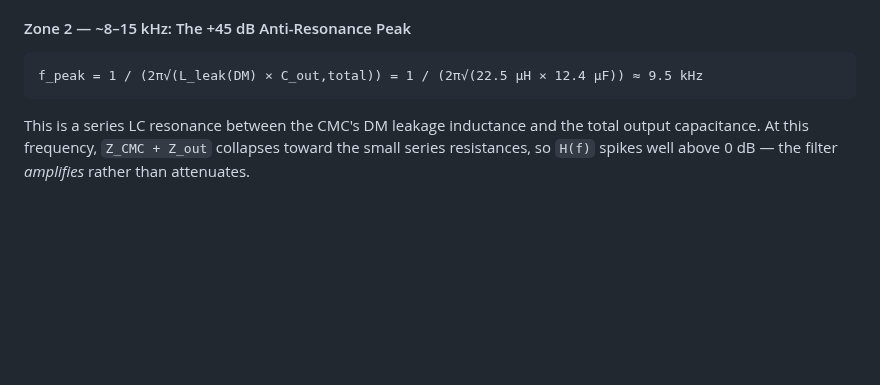
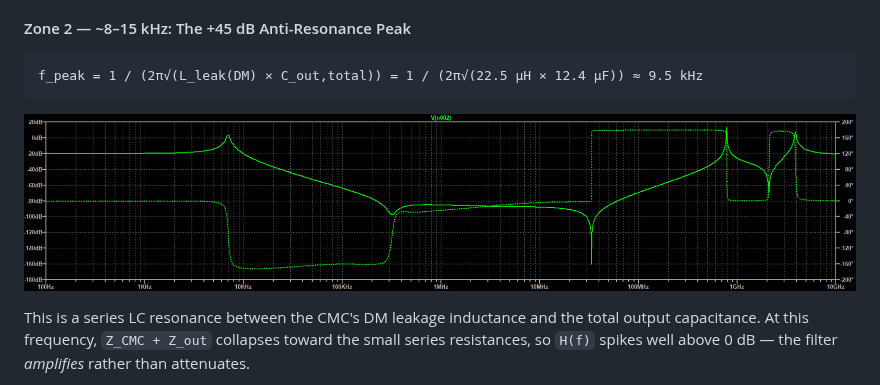
Before and after one commit to Gueni/0025_dc_filter, a Markdown page: Readme.md, the part around one of its changes. GitHub-like rendering; pictures changed too: image.png (added); blank space fills up the shorter version.

Commit message:
Implement code changes to enhance functionality and improve performance

````diff
--- a/Readme.md
+++ b/Readme.md
@@ -186,6 +185,7 @@ At these frequencies every capacitor's impedance is enormous and every inductor'
 ```
 f_peak = 1 / (2π√(L_leak(DM) × C_out,total)) = 1 / (2π√(22.5 µH × 12.4 µF)) ≈ 9.5 kHz
 ```
+![alt text](image.png)
 
 This is a series LC resonance between the CMC's DM leakage inductance and the total output capacitance. At this frequency, `Z_CMC + Z_out` collapses toward the small series resistances, so `H(f)` spikes well above 0 dB — the filter *amplifies* rather than attenuates.
 
````
Also changed, not shown: other parts of Readme.md (+0 -1 lines), 2 other files.
